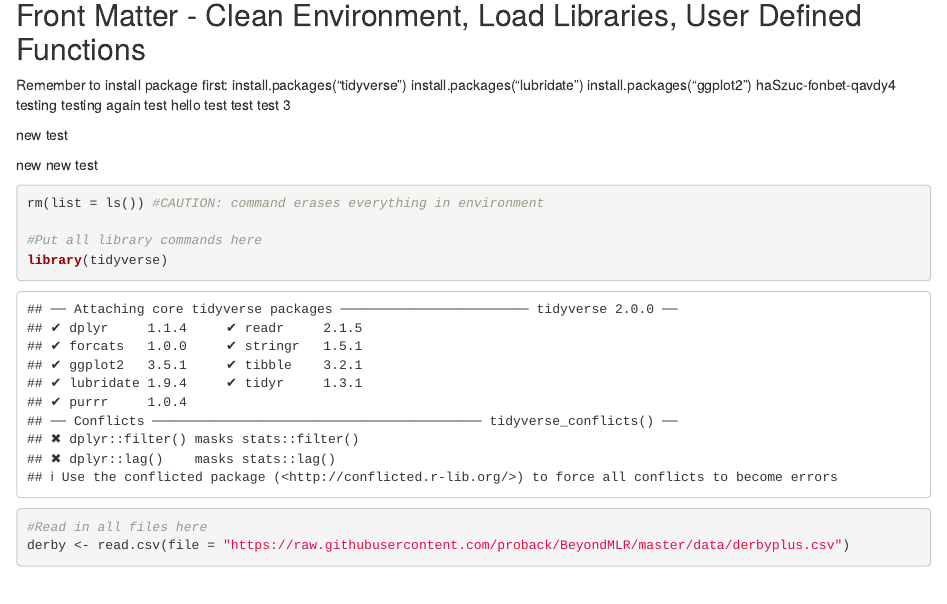
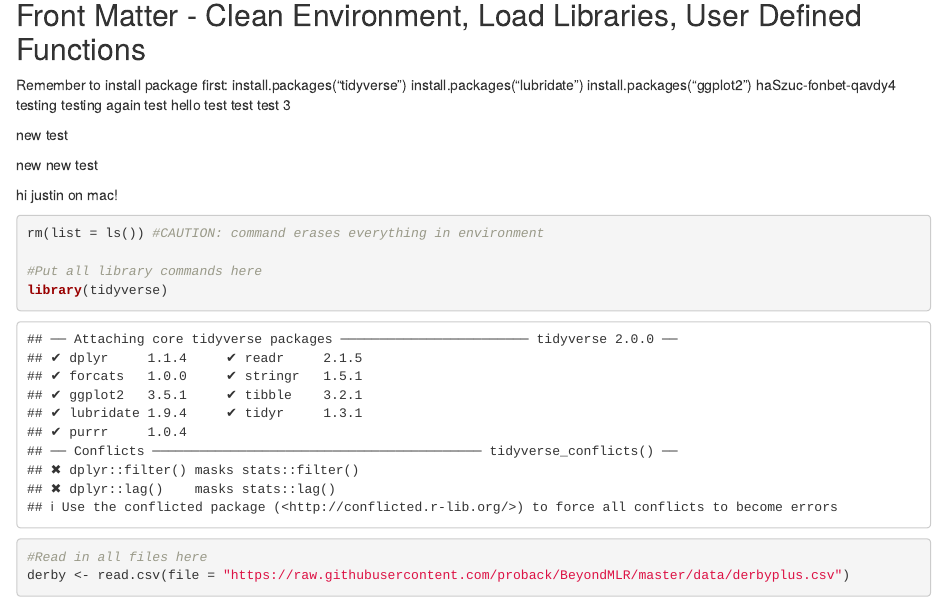
Before and after one commit to JustinWininger/stat400, an R Markdown document (STAT400_L3CLASS.Rmd): the page in a window 1100 px wide, from 140 px down. Rendered offline with R 4.5, knitr and Pandoc, with nearby package versions; some code elsewhere in the file could not run offline.

Commit message:
hi justin

````diff
--- a/STAT400_L3CLASS.Rmd
+++ b/STAT400_L3CLASS.Rmd
@@ -25,6 +25,8 @@ test 3
 new test
 
 new new test
+
+hi justin on mac!
 ```{r}
 rm(list = ls()) #CAUTION: command erases everything in environment
 
````
